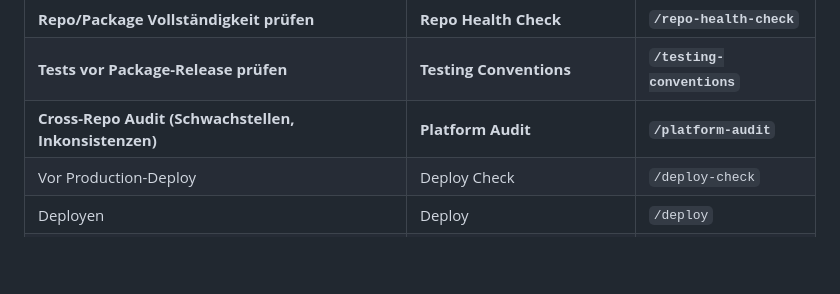
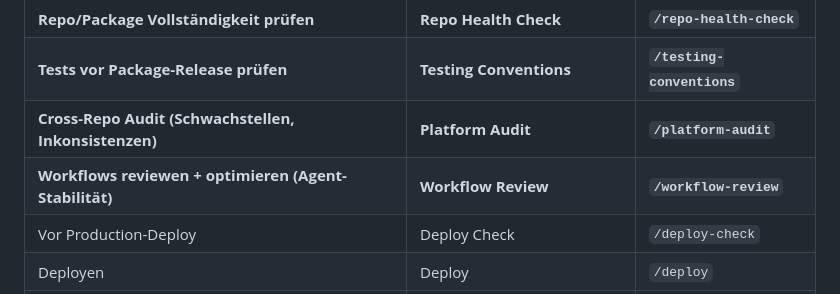
Before and after one commit to achimdehnert/learn-hub, a Markdown page: .windsurf/workflows/workflow-index.md, the part around the change. Drawn GitHub-style; blank space fills up the shorter version.

Commit message:
chore(workflows): sync workflow-index.md from platform

```diff
--- a/.windsurf/workflows/workflow-index.md
+++ b/.windsurf/workflows/workflow-index.md
@@ -26,6 +26,7 @@ description: Alle Workflows auf einen Blick — Trigger-Matrix, Entscheidungsbau
 | **Repo/Package Vollständigkeit prüfen** | **Repo Health Check** | **`/repo-health-check`** |
 | **Tests vor Package-Release prüfen** | **Testing Conventions** | **`/testing-conventions`** |
 | **Cross-Repo Audit (Schwachstellen, Inkonsistenzen)** | **Platform Audit** | **`/platform-audit`** |
+| **Workflows reviewen + optimieren (Agent-Stabilität)** | **Workflow Review** | **`/workflow-review`** |
 | Vor Production-Deploy | Deploy Check | `/deploy-check` |
 | Deployen | Deploy | `/deploy` |
 | DB-Backup | Backup | `/backup` |
```
